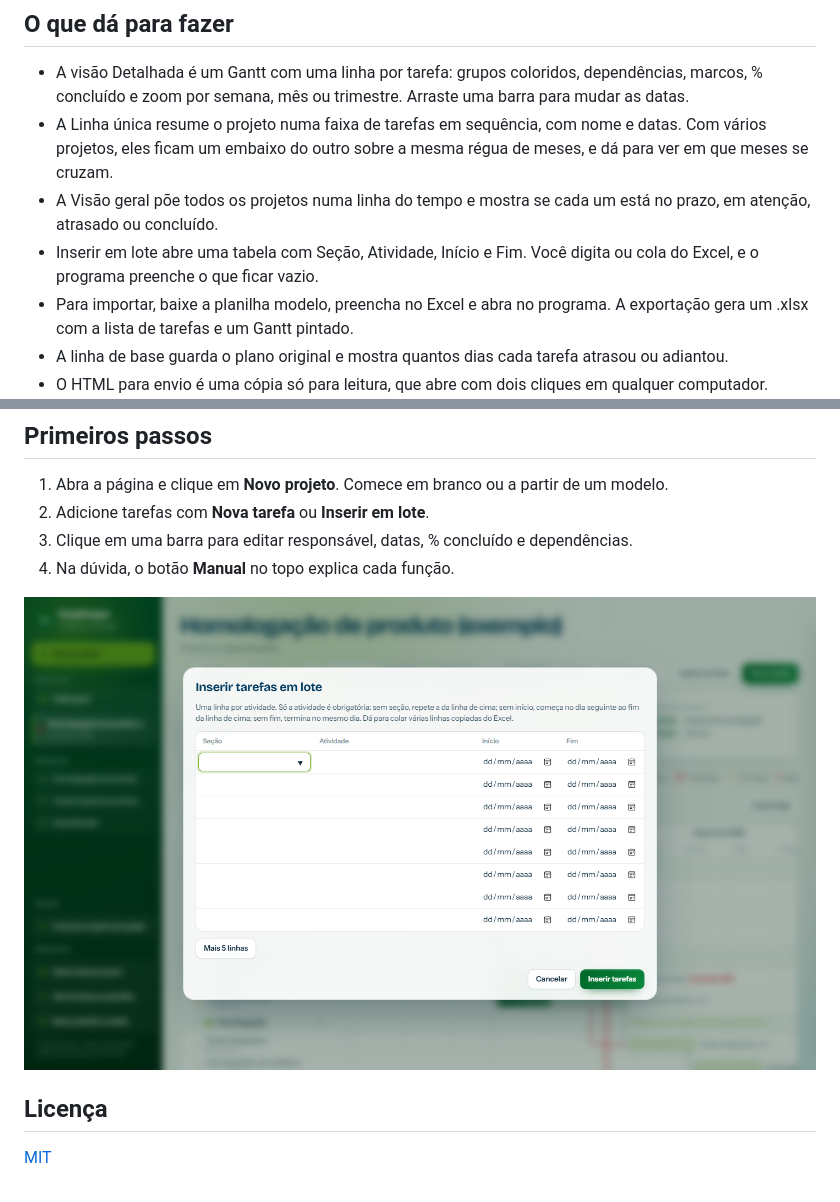
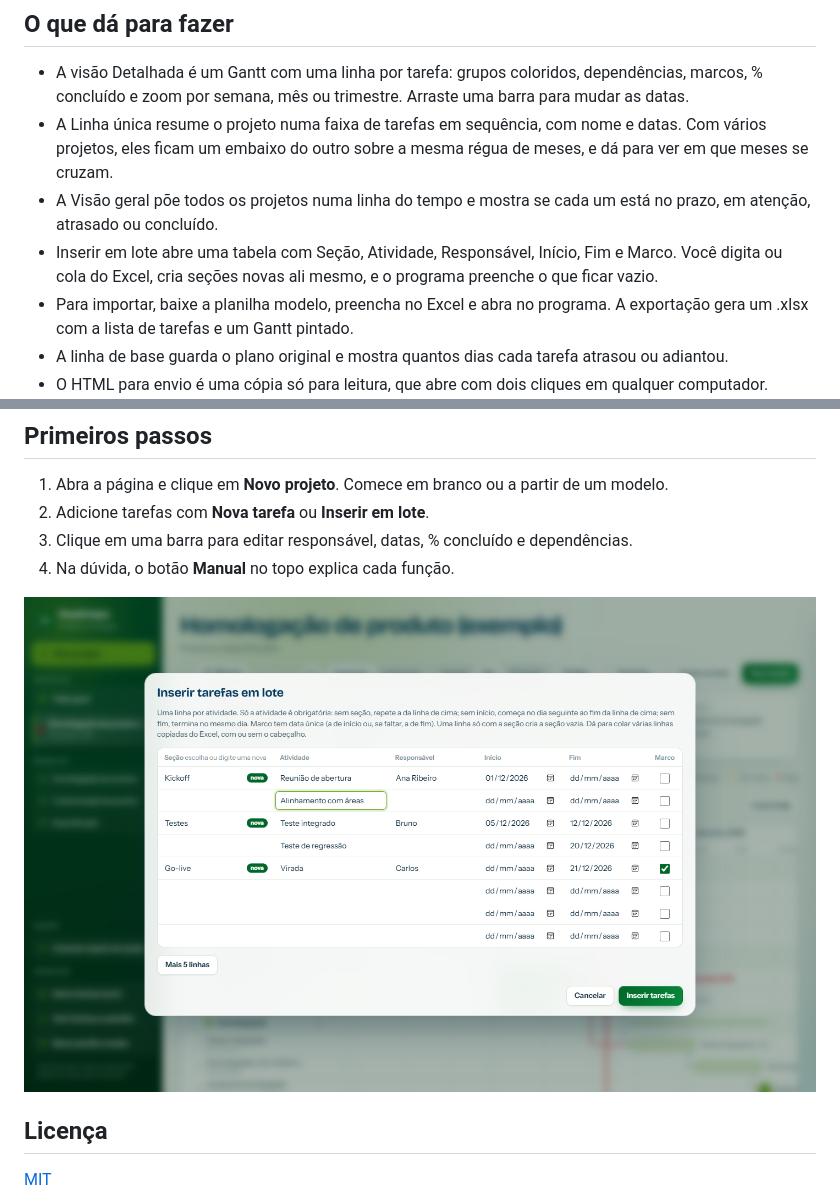
Before and after one commit to PChiesi/Roadmap-projetos, a Markdown page: README.md, 2 parts joined by grey strips. Drawn GitHub-style; pictures changed too: docs/captura-lote.png.

Commit message:
README: captura e descrição do lote atualizadas
Co-Authored-By: Claude Opus 5.5 <noreply@anthropic.com>

```diff
--- a/README.md
+++ b/README.md
@@ -11,7 +11,7 @@ Ferramenta para montar cronogramas e roadmaps de projetos no navegador. É um ú
 - A visão Detalhada é um Gantt com uma linha por tarefa: grupos coloridos, dependências, marcos, % concluído e zoom por semana, mês ou trimestre. Arraste uma barra para mudar as datas.
 - A Linha única resume o projeto numa faixa de tarefas em sequência, com nome e datas. Com vários projetos, eles ficam um embaixo do outro sobre a mesma régua de meses, e dá para ver em que meses se cruzam.
 - A Visão geral põe todos os projetos numa linha do tempo e mostra se cada um está no prazo, em atenção, atrasado ou concluído.
-- Inserir em lote abre uma tabela com Seção, Atividade, Início e Fim. Você digita ou cola do Excel, e o programa preenche o que ficar vazio.
+- Inserir em lote abre uma tabela com Seção, Atividade, Responsável, Início, Fim e Marco. Você digita ou cola do Excel, cria seções novas ali mesmo, e o programa preenche o que ficar vazio.
 - Para importar, baixe a planilha modelo, preencha no Excel e abra no programa. A exportação gera um .xlsx com a lista de tarefas e um Gantt pintado.
 - A linha de base guarda o plano original e mostra quantos dias cada tarefa atrasou ou adiantou.
 - O HTML para envio é uma cópia só para leitura, que abre com dois cliques em qualquer computador.
```
